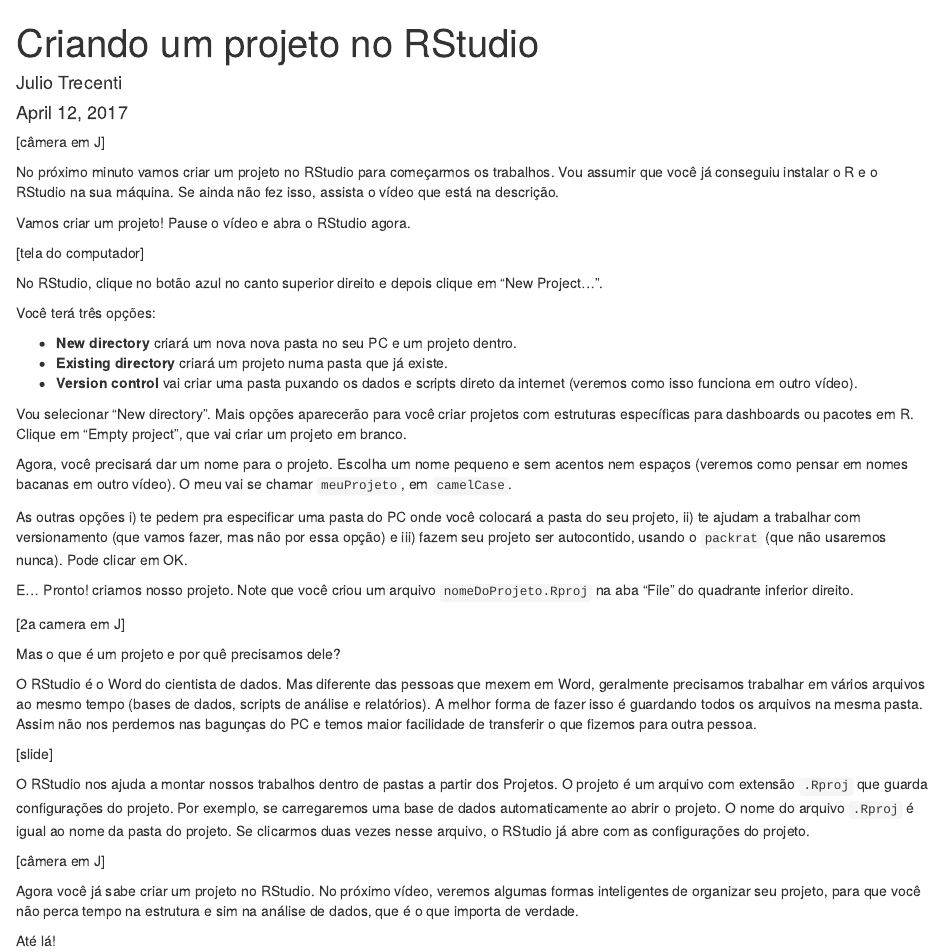
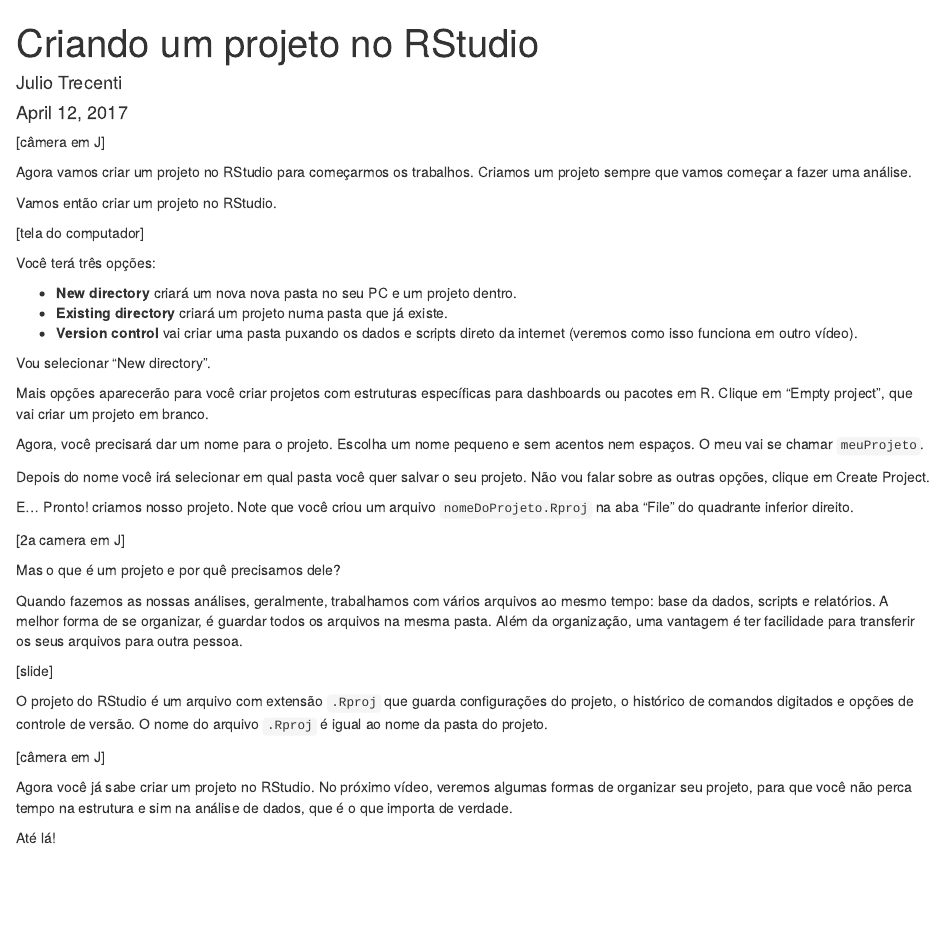
Before and after one commit to curso-r/roteiro, an R Markdown document (jtrecenti.Rmd): the page in a window 1100 px wide, from its top. Rendered offline with R 4.5, knitr and Pandoc, with nearby package versions.

Commit message:
minhas alterações :)

```diff
--- a/jtrecenti.Rmd
+++ b/jtrecenti.Rmd
@@ -6,13 +6,12 @@
 
 [câmera em J]
 
-No próximo minuto vamos criar um projeto no RStudio para começarmos os trabalhos. Vou assumir que você já conseguiu instalar o R e o RStudio na sua máquina. Se ainda não fez isso, assista o vídeo que está na descrição.
+Agora vamos criar um projeto no RStudio para começarmos os trabalhos.
+Criamos um projeto sempre que vamos começar a fazer uma análise.
 
-Vamos criar um projeto! Pause o vídeo e abra o RStudio agora.
+Vamos então criar um projeto no RStudio.
 
 [tela do computador]
-
-No RStudio, clique no botão azul no canto superior direito e depois clique em "New Project...".
 
 Você terá três opções:
 
@@ -20,26 +19,40 @@
 - **Existing directory** criará um projeto numa pasta que já existe.
 - **Version control** vai criar uma pasta puxando os dados e scripts direto da internet (veremos como isso funciona em outro vídeo).
 
-Vou selecionar "New directory". Mais opções aparecerão para você criar projetos com estruturas específicas para dashboards ou pacotes em R. Clique em "Empty project", que vai criar um projeto em branco.
+Vou selecionar "New directory".
 
-Agora, você precisará dar um nome para o projeto. Escolha um nome pequeno e sem acentos nem espaços (veremos como pensar em nomes bacanas em outro vídeo). O meu vai se chamar `meuProjeto`, em `camelCase`.
+Mais opções aparecerão para você criar projetos com estruturas específicas para
+dashboards ou pacotes em R. Clique em "Empty project",
+que vai criar um projeto em branco.
 
-As outras opções i) te pedem pra especificar uma pasta do PC onde você colocará a pasta do seu projeto, ii) te ajudam a trabalhar com versionamento (que vamos fazer, mas não por essa opção) e iii) fazem seu projeto ser autocontido, usando o `packrat` (que não usaremos nunca). Pode clicar em OK.
+Agora, você precisará dar um nome para o projeto. Escolha um nome pequeno e sem
+acentos nem espaços. O meu vai se chamar `meuProjeto`.
 
-E... Pronto! criamos nosso projeto. Note que você criou um arquivo `nomeDoProjeto.Rproj` na aba "File" do quadrante inferior direito.
+Depois do nome você irá selecionar em qual pasta você quer salvar o seu projeto.
+Não vou falar sobre as outras opções, clique em Create Project.
+
+E... Pronto! criamos nosso projeto. Note que você criou um arquivo
+`nomeDoProjeto.Rproj` na aba "File" do quadrante inferior direito.
 
 [2a camera em J]
 
 Mas o que é um projeto e por quê precisamos dele?
 
-O RStudio é o Word do cientista de dados. Mas diferente das pessoas que mexem em Word, geralmente precisamos trabalhar em vários arquivos ao mesmo tempo (bases de dados, scripts de análise e relatórios). A melhor forma de fazer isso é guardando todos os arquivos na mesma pasta. Assim não nos perdemos nas bagunças do PC e temos maior facilidade de transferir o que fizemos para outra pessoa.
+Quando fazemos as nossas análises, geralmente, trabalhamos com vários arquivos ao
+mesmo tempo: base da dados, scripts e relatórios. A melhor forma de se organizar,
+é guardar todos os arquivos na mesma pasta. Além da organização, uma vantagem é ter
+facilidade para transferir os seus arquivos para outra pessoa.
 
 [slide]
 
-O RStudio nos ajuda a montar nossos trabalhos dentro de pastas a partir dos Projetos. O projeto é um arquivo com extensão `.Rproj` que guarda configurações do projeto. Por exemplo, se carregaremos uma base de dados automaticamente ao abrir o projeto. O nome do arquivo `.Rproj` é igual ao nome da pasta do projeto. Se clicarmos duas vezes nesse arquivo, o RStudio já abre com as configurações do projeto.
+O projeto do RStudio é um arquivo com extensão `.Rproj` que guarda configurações
+do projeto, o histórico de comandos digitados e opções de controle de versão.
+O nome do arquivo `.Rproj` é igual ao nome da pasta do projeto.
 
 [câmera em J]
 
-Agora você já sabe criar um projeto no RStudio. No próximo vídeo, veremos algumas formas inteligentes de organizar seu projeto, para que você não perca tempo na estrutura e sim na análise de dados, que é o que importa de verdade.
+Agora você já sabe criar um projeto no RStudio. No próximo vídeo, veremos algumas
+formas de organizar seu projeto, para que você não perca tempo na
+estrutura e sim na análise de dados, que é o que importa de verdade.
 
 Até lá!
```
